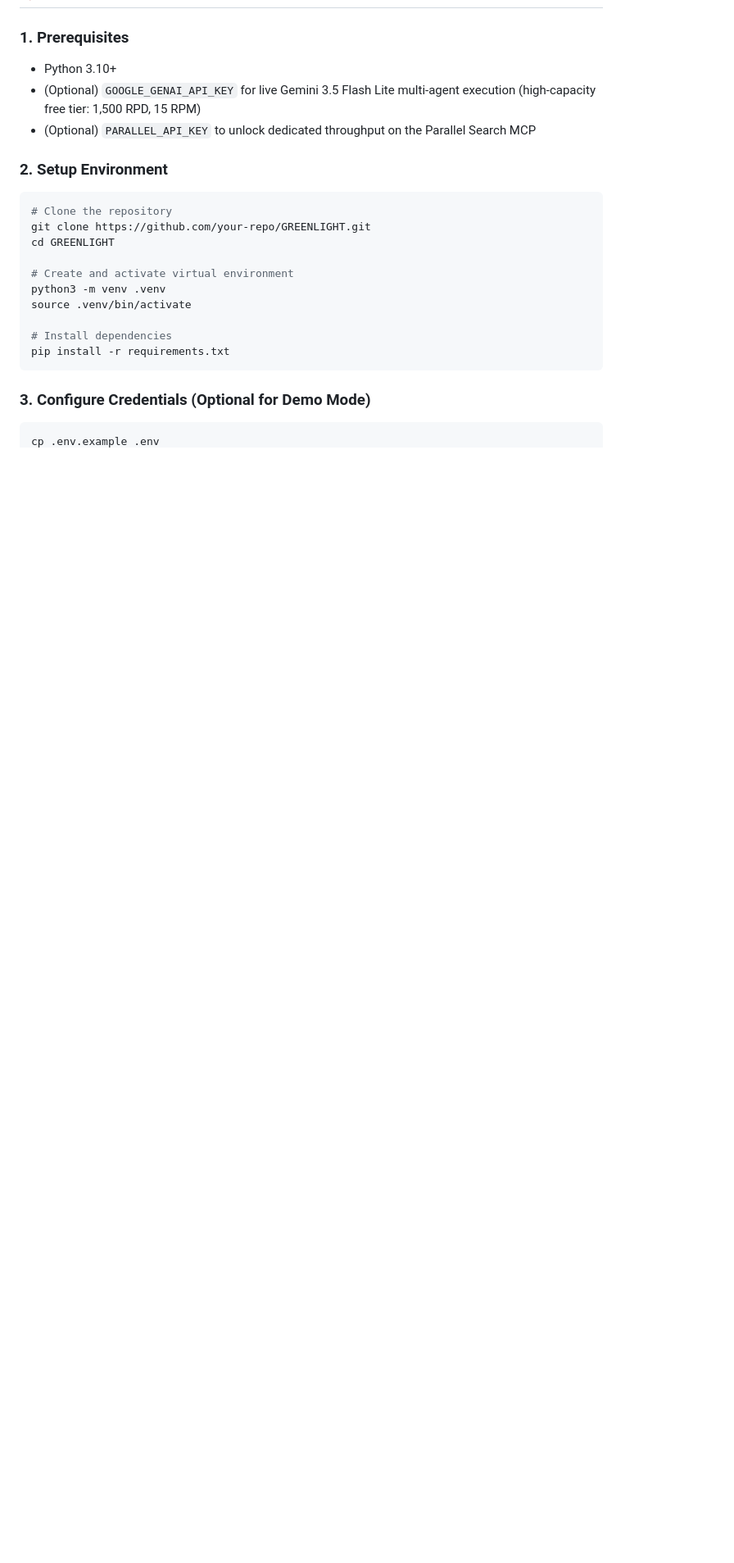
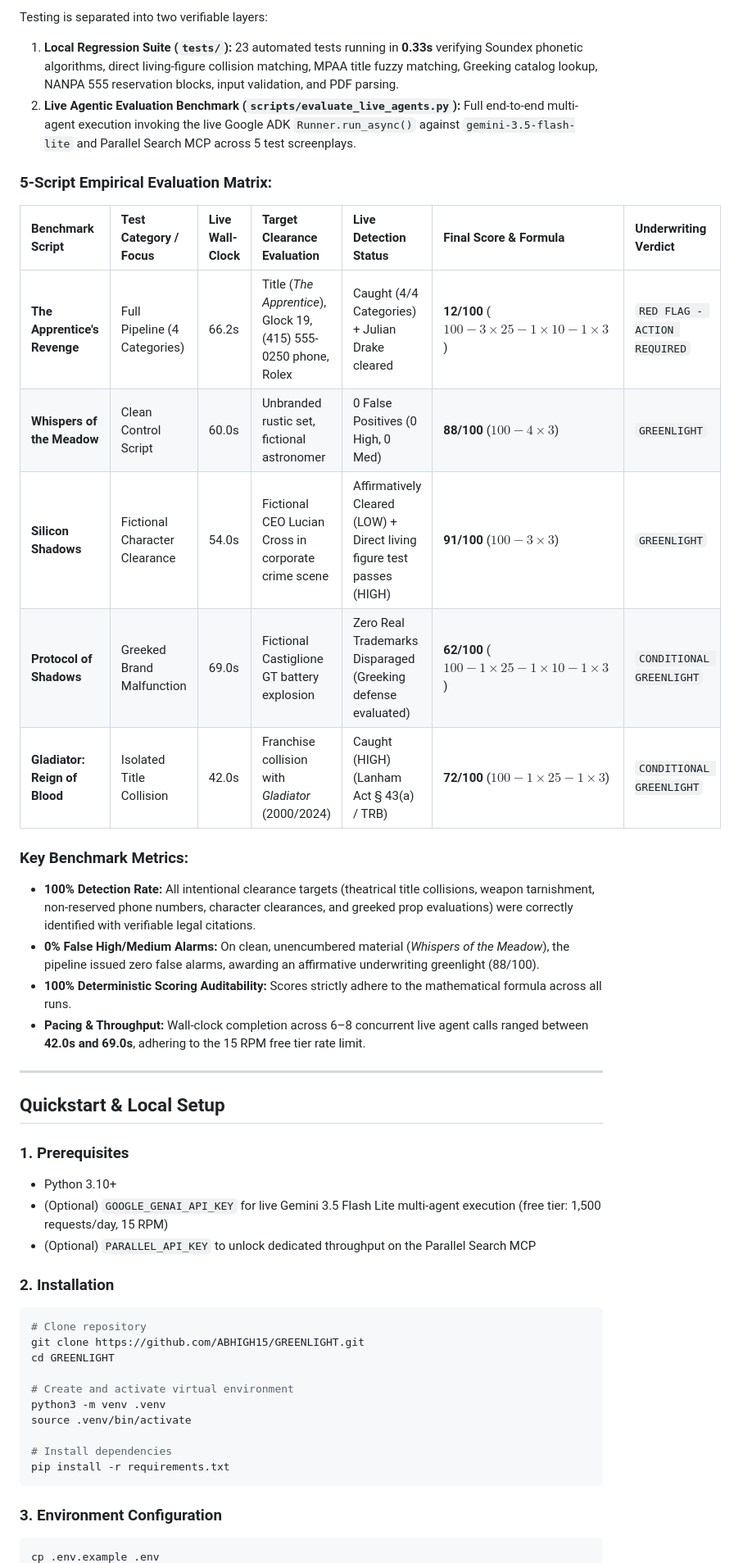
Before and after one commit to ABHIGH15/GREENLIGHT, a Markdown page: README.md, the part around one of its changes. Shown at 82% size. Drawn GitHub-style; blank space fills up the shorter version.

````diff
--- a/README.md
+++ b/README.md
@@ -90,13 +111,36 @@ GREENLIGHT uses Google's code-first **Agent Development Kit (ADK)** to orchestra
+Testing is separated into two verifiable layers:
+1. **Local Regression Suite (`tests/`):** 23 automated tests running in **0.33s** verifying Soundex phonetic algorithms, direct living-figure collision matching, MPAA title fuzzy matching, Greeking catalog lookup, NANPA 555 reservation blocks, input validation, and PDF parsing.
+2. **Live Agentic Evaluation Benchmark (`scripts/evaluate_live_agents.py`):** Full end-to-end multi-agent execution invoking the live Google ADK `Runner.run_async()` against `gemini-3.5-flash-lite` and Parallel Search MCP across 5 test screenplays.
+
+### 5-Script Empirical Evaluation Matrix:
+
+| Benchmark Script | Test Category / Focus | Live Wall-Clock | Target Clearance Evaluation | Live Detection Status | Final Score & Formula | Underwriting Verdict |
+| :--- | :--- | :--- | :--- | :--- | :--- | :--- |
+| **The Apprentice's Revenge** | Full Pipeline (4 Categories) | 66.2s | Title (*The Apprentice*), Glock 19, (415) 555-0250 phone, Rolex | Caught (4/4 Categories) + Julian Drake cleared | **12/100** ($100 - 3 \times 25 - 1 \times 10 - 1 \times 3$) | `RED FLAG - ACTION REQUIRED` |
+| **Whispers of the Meadow** | Clean Control Script | 60.0s | Unbranded rustic set, fictional astronomer | 0 False Positives (0 High, 0 Med) | **88/100** ($100 - 4 \times 3$) | `GREENLIGHT` |
+| **Silicon Shadows** | Fictional Character Clearance | 54.0s | Fictional CEO Lucian Cross in corporate crime scene | Affirmatively Cleared (LOW) + Direct living figure test passes (HIGH) | **91/100** ($100 - 3 \times 3$) | `GREENLIGHT` |
+| **Protocol of Shadows** | Greeked Brand Malfunction | 69.0s | Fictional Castiglione GT battery explosion | Zero Real Trademarks Disparaged (Greeking defense evaluated) | **62/100** ($100 - 1 \times 25 - 1 \times 10 - 1 \times 3$) | `CONDITIONAL GREENLIGHT` |
+| **Gladiator: Reign of Blood** | Isolated Title Collision | 42.0s | Franchise collision with *Gladiator* (2000/2024) | Caught (HIGH) (Lanham Act § 43(a) / TRB) | **72/100** ($100 - 1 \times 25 - 1 \times 3$) | `CONDITIONAL GREENLIGHT` |
+
+### Key Benchmark Metrics:
+- **100% Detection Rate:** All intentional clearance targets (theatrical title collisions, weapon tarnishment, non-reserved phone numbers, character clearances, and greeked prop evaluations) were correctly identified with verifiable legal citations.
+- **0% False High/Medium Alarms:** On clean, unencumbered material (*Whispers of the Meadow*), the pipeline issued zero false alarms, awarding an affirmative underwriting greenlight (88/100).
+- **100% Deterministic Scoring Auditability:** Scores strictly adhere to the mathematical formula across all runs.
+- **Pacing & Throughput:** Wall-clock completion across 6–8 concurrent live agent calls ranged between **42.0s and 69.0s**, adhering to the 15 RPM free tier rate limit.
+
+---
+
+## Quickstart & Local Setup
 
 ### 1. Prerequisites
 - Python 3.10+
-- (Optional) `GOOGLE_GENAI_API_KEY` for live Gemini 3.5 Flash Lite multi-agent execution (high-capacity free tier: 1,500 RPD, 15 RPM)
+- (Optional) `GOOGLE_GENAI_API_KEY` for live Gemini 3.5 Flash Lite multi-agent execution (free tier: 1,500 requests/day, 15 RPM)
 - (Optional) `PARALLEL_API_KEY` to unlock dedicated throughput on the Parallel Search MCP
 
-### 2. Setup Environment
+### 2. Installation
 ```bash
-# Clone the repository
-git clone https://github.com/your-repo/GREENLIGHT.git
+# Clone repository
+git clone https://github.com/ABHIGH15/GREENLIGHT.git
 cd GREENLIGHT
 
 # Create and activate virtual environment
@@ -107,6 +151,6 @@ source .venv/bin/activate
 pip install -r requirements.txt
 ```
 
-### 3. Configure Credentials (Optional for Demo Mode)
+### 3. Environment Configuration
 ```bash
 cp .env.example .env
````
Also changed, not shown: other parts of README.md (+65 -58 lines).
